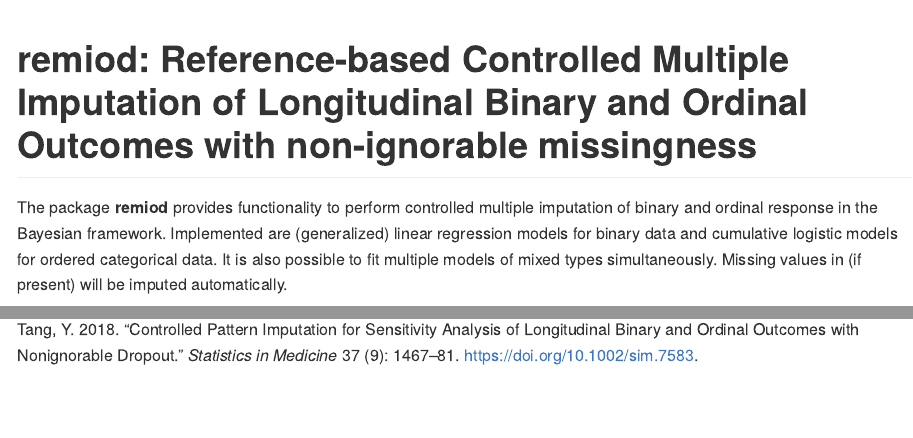
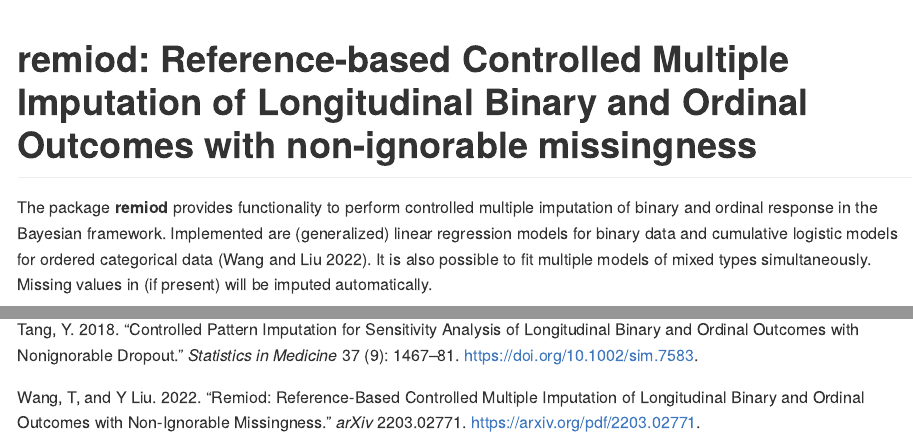
Before and after one commit to xsswang/remiod, an R Markdown document (README.Rmd): the page in a window 1100 px wide, from its top, and a second part further down, joined at a grey line. The pictures show the output file README.md that the author committed with the source, drawn offline in the style of GitHub; badge pictures from the web are left out.

Commit message:
Add reference

```diff
--- a/README.Rmd
+++ b/README.Rmd
@@ -4,4 +4,12 @@ link-citation: yes
 pkgdown:
    as_is:true
 references:
-- id: tang2017
+- id: wang2022
+  title: "Remiod: Reference-based Controlled Multiple Imputation of Longitudinal Binary and Ordinal Outcomes with non-ignorable missingness"
+  author:
+  - family: Wang
+    given: T
+  - family: Liu
+    given: Y
+  container-title: arXiv
+  volume: 2203.02771
@@ -8,3 +19,5 @@ references:
+    year: 2022
+- id: tang2018
   title: "Controlled pattern imputation for sensitivity analysis of longitudinal binary and ordinal outcomes with nonignorable dropout"
   author:
   - family: Tang
@@ -62,7 +75,7 @@ knitr::opts_chunk$set(
 The package **remiod** provides functionality to perform controlled multiple
 imputation of binary and ordinal response in the Bayesian framework. Implemented are
 (generalized) linear regression models for binary data and cumulative logistic models for
-ordered categorical data. It is also possible to fit multiple models of mixed types
+ordered categorical data [@wang2022]. It is also possible to fit multiple models of mixed types
 simultaneously. Missing values in (if present) will be imputed automatically.
 
 **remiod** has two algorithmic backends. One is [JAGS](https://mcmc-jags.sourceforge.io/), with which the function performs some preprocessing of the data and creates a JAGS model, which will then automatically be
```
Also changed, not shown: README.md, README.Rmd (5 more changed lines).
